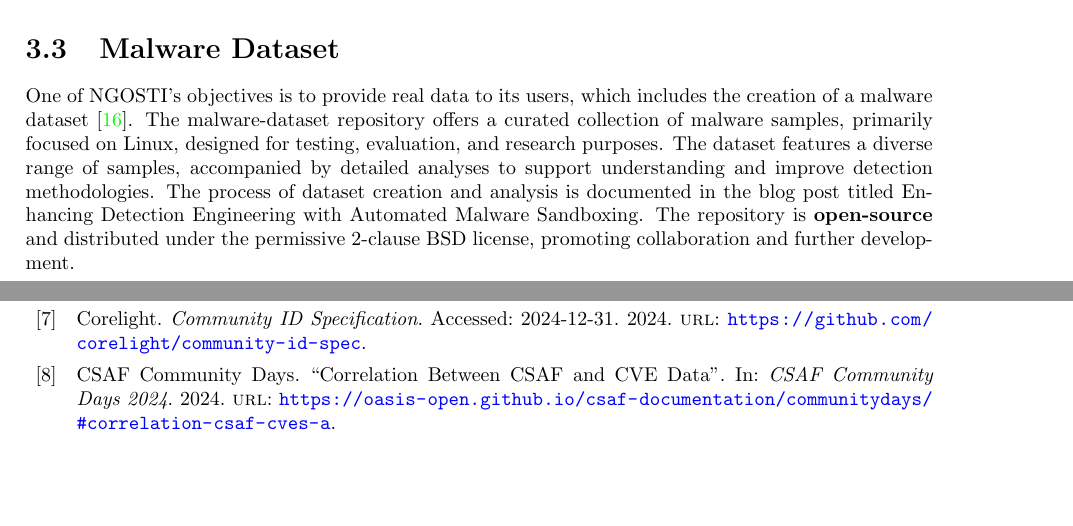
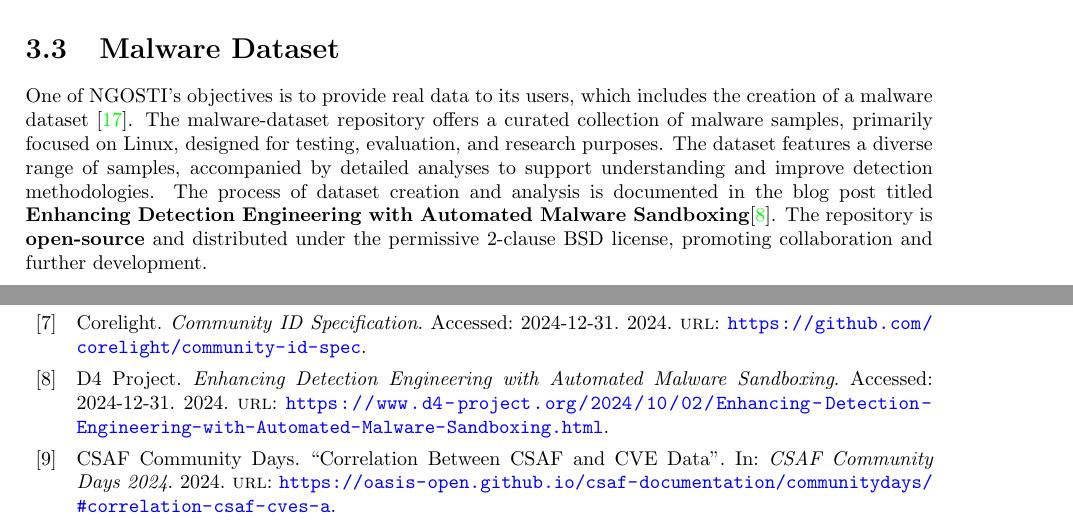
Before and after one commit to ngsoti/ngsoti, a LaTeX thesis (deliverables/D1.1/D1.1-NGSOTI-deployment-status-report-1.tex, which reads deliverables/D1.1/D1.1-NGSOTI-deployment-status-report-1-content.tex): two parts of pages 16 and 20 of 21, joined at a grey line, cut so that both start at the same text, the shorter picture padded with empty space. Compiled offline with pdfLaTeX.

Commit message:
add:[D1.1] added reference to blogpost

```diff
--- a/deliverables/D1.1/D1.1-NGSOTI-deployment-status-report-1-content.tex
+++ b/deliverables/D1.1/D1.1-NGSOTI-deployment-status-report-1-content.tex
@@ -702,8 +702,8 @@
 designed for testing, evaluation, and research purposes. The dataset features
 a diverse range of samples, accompanied by detailed analyses to support
 understanding and improve detection methodologies. The process of dataset
-creation and analysis is documented in the blog post titled Enhancing
-Detection Engineering with Automated Malware Sandboxing. The repository is
+creation and analysis is documented in the blog post titled \textbf{Enhancing
+Detection Engineering with Automated Malware Sandboxing}\cite{d4malsand}. The repository is
 \textbf{open-source} and distributed under the permissive 2-clause BSD license,
 promoting collaboration and further development.
 
```
